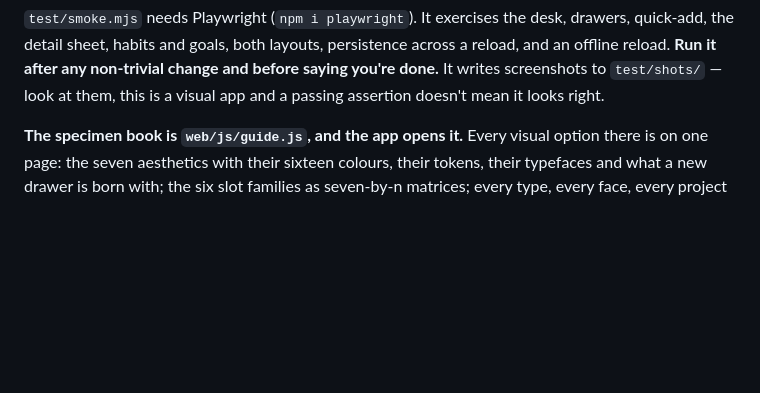
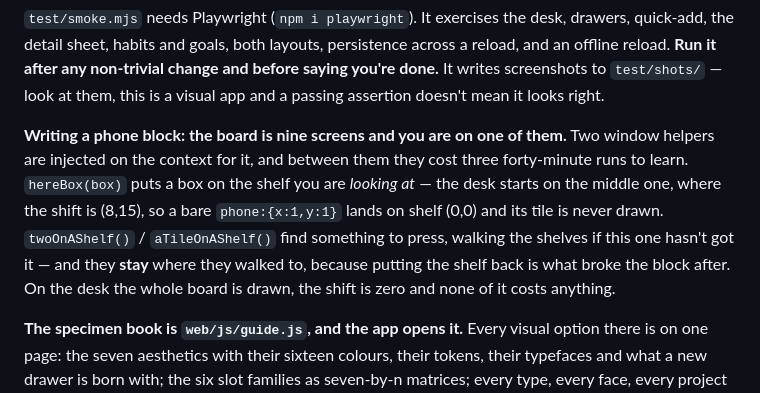
Before and after one commit to StarrySidekick/Bureau, a Markdown page: CLAUDE.md, the part around the change. Rendered like a GitHub page; blank space fills up the shorter version.

Commit message:
Note the two phone-test helpers in CLAUDE.md
Co-Authored-By: Claude Opus 5 <noreply@anthropic.com>
Claude-Session: https://claude.ai/code/session_01TJxqwNu7breCrFHcQnixNK

```diff
--- a/CLAUDE.md
+++ b/CLAUDE.md
@@ -57,6 +57,16 @@ drawers, quick-add, the detail sheet, habits and goals, both layouts, persistenc
 across a reload, and an offline reload. **Run it after any non-trivial change and
 before saying you're done.** It writes screenshots to `test/shots/` — look at
 them, this is a visual app and a passing assertion doesn't mean it looks right.
+
+**Writing a phone block: the board is nine screens and you are on one of them.**
+Two window helpers are injected on the context for it, and between them they
+cost three forty-minute runs to learn. `hereBox(box)` puts a box on the shelf
+you are *looking at* — the desk starts on the middle one, where the shift is
+(8,15), so a bare `phone:{x:1,y:1}` lands on shelf (0,0) and its tile is never
+drawn. `twoOnAShelf()` / `aTileOnAShelf()` find something to press, walking the
+shelves if this one hasn't got it — and they **stay** where they walked to,
+because putting the shelf back is what broke the block after. On the desk the
+whole board is drawn, the shift is zero and none of it costs anything.
 
 **The specimen book is `web/js/guide.js`, and the app opens it.** Every visual
 option there is on one page: the seven aesthetics with their sixteen colours,
```
